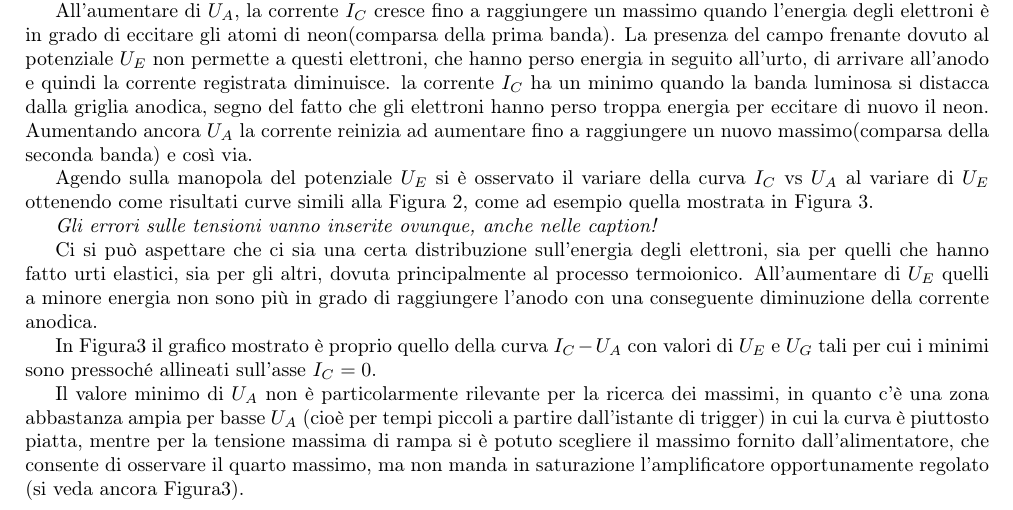
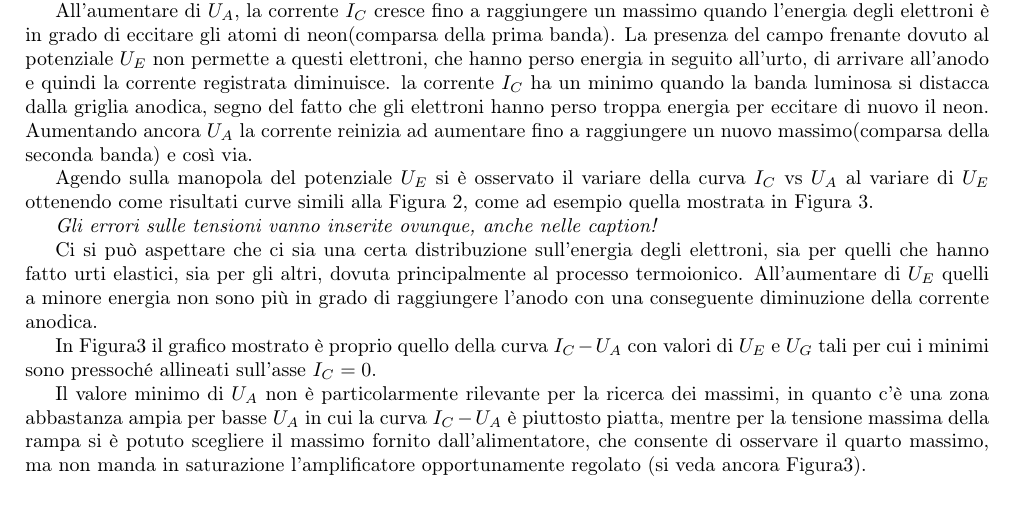
Before and after one commit to AleCandido/Lab3.2, a LaTeX document (1_Franck_Hertz/relazione/RelazioneFH.tex): part of page 2 of 3, cut so that both start at the same text. Compiled offline with pdfLaTeX.

Commit message:
aggiusto

```diff
--- a/1_Franck_Hertz/relazione/RelazioneFH.tex
+++ b/1_Franck_Hertz/relazione/RelazioneFH.tex
@@ -112,7 +112,8 @@ Ci si può aspettare che ci sia una certa distribuzione sull'energia degli elett
 
 In \figurename{\ref{task6.3}} il grafico mostrato è proprio quello della curva $I_{C} - U_{A}$ con valori di $U_E$ e $U_G$ tali per cui i minimi sono pressoché allineati sull'asse $I_C = 0$.
 
-Il valore minimo di $U_A$ non è particolarmente rilevante per la ricerca dei massimi, in quanto c'è una zona abbastanza ampia per basse $U_A$ (cioè per tempi piccoli a partire dall'istante di trigger) in cui la curva è piuttosto piatta, mentre per la tensione massima di rampa si è potuto scegliere il massimo fornito dall'alimentatore, che consente di osservare il quarto massimo, ma non manda in saturazione l'amplificatore opportunamente regolato (si veda ancora \figurename{\ref{task6.3}}).
+%piccola modifica a ciò che hai scritto, tutto sommato andava bene anche cosi
+Il valore minimo di $U_A$ non è particolarmente rilevante per la ricerca dei massimi, in quanto c'è una zona abbastanza ampia per basse $U_A$ in cui la curva $I_{C} - U_{A}$ è piuttosto piatta, mentre per la tensione massima della rampa si è potuto scegliere il massimo fornito dall'alimentatore, che consente di osservare il quarto massimo, ma non manda in saturazione l'amplificatore opportunamente regolato (si veda ancora \figurename{\ref{task6.3}}).
 
 %per proseguire da qui in poi servono i valori trovati da Andre (punti 10 e 11)
 %si può inserire qualche foto per il punto 9, ma suggerirei di non inerire tutte e 9 quelle buone, ne scegliamo alcune e le affianchiamo
```
Also changed, not shown: 1 other file.
